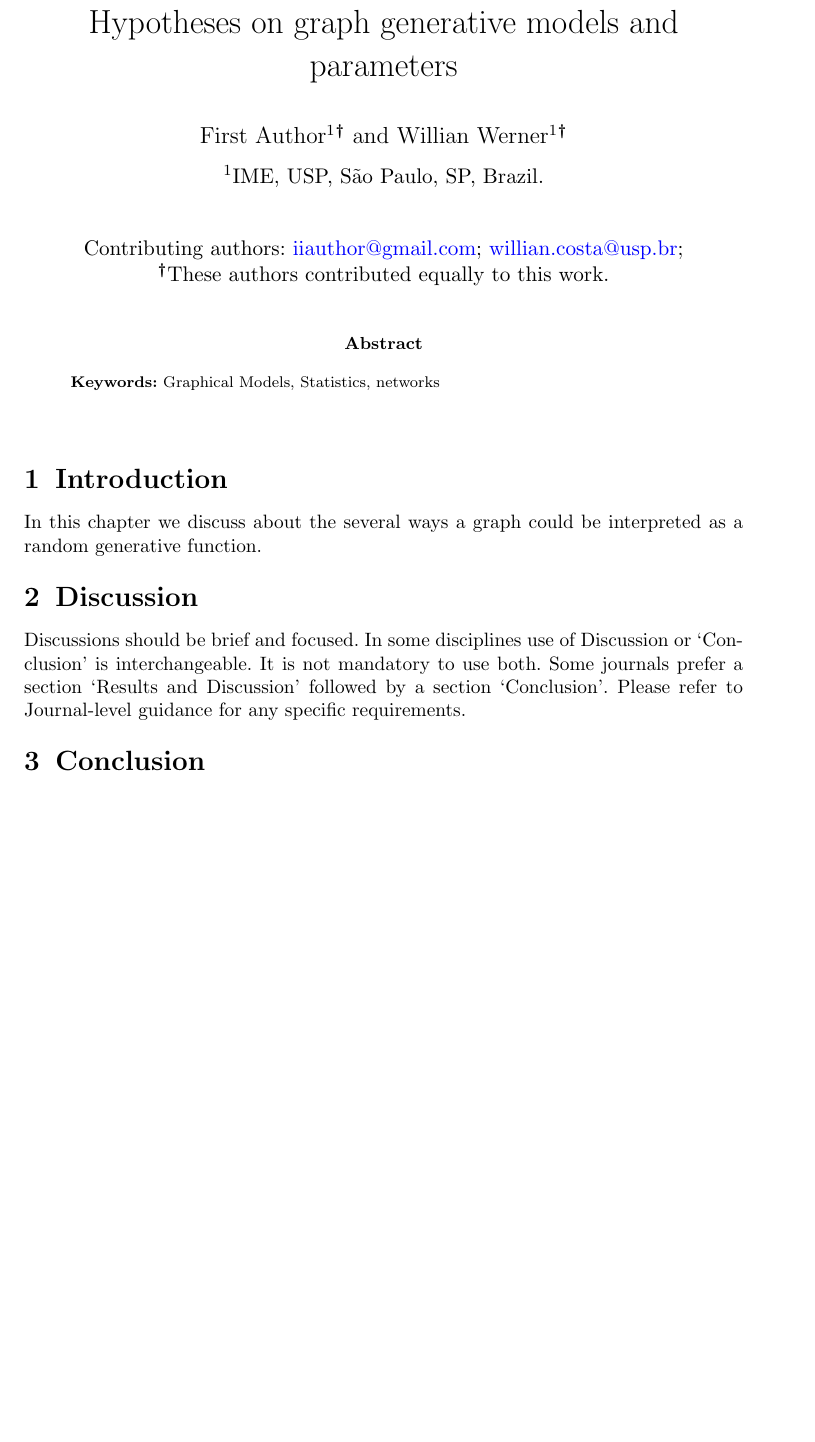
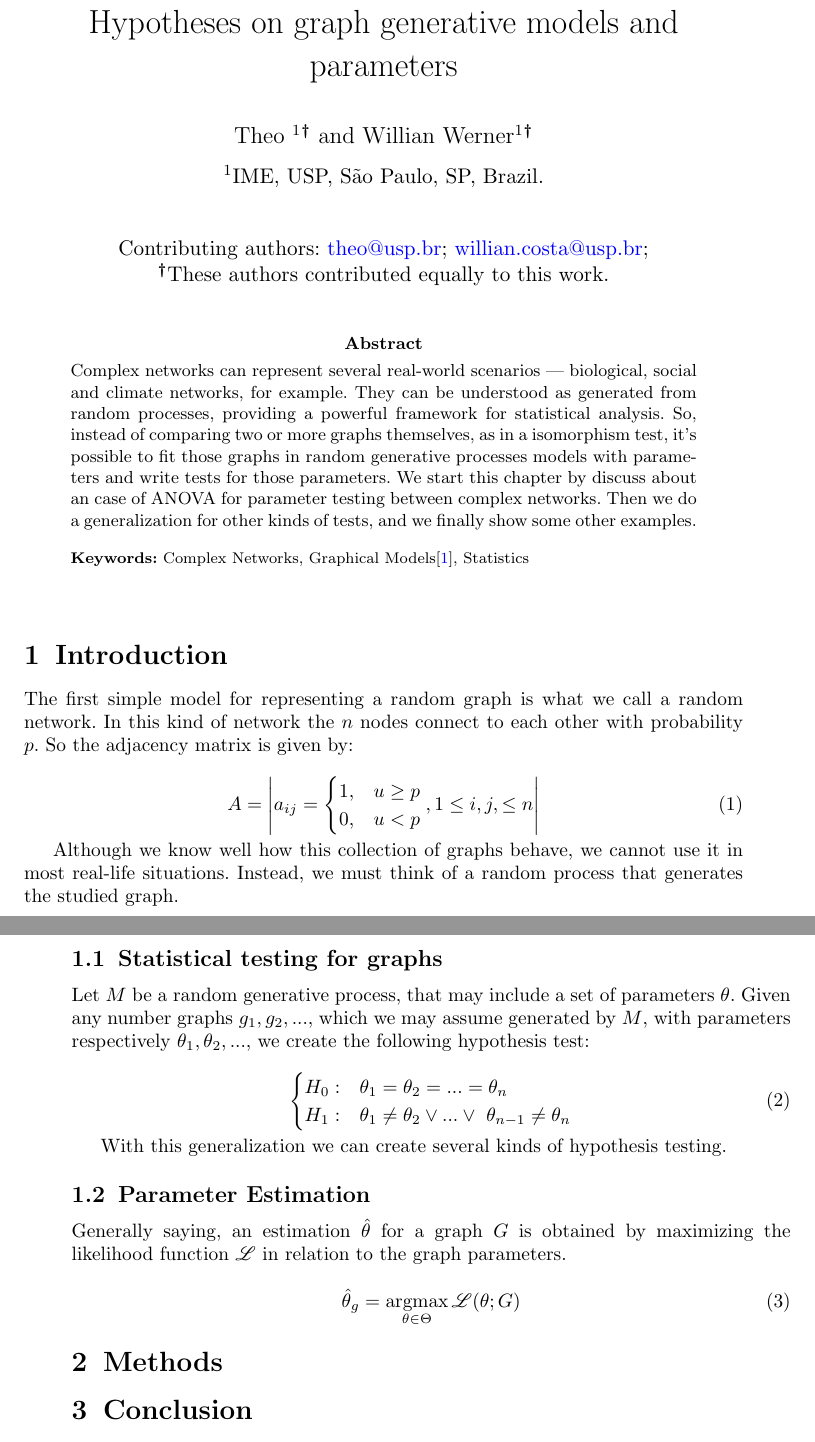
Before and after one commit to willianw/network-statistics-book-chapter, a LaTeX paper (sn-article.tex, which reads sn-jnl.cls): part of page 1 of 2 before the commit and two parts of pages 1 and 2 of 3 after it, the two joined at a grey line, cut so that both start at the same text, the shorter picture padded with empty space. Compiled offline with pdfLaTeX.

Commit message:
Introduction

```diff
--- a/sn-article.tex
+++ b/sn-article.tex
@@ -81,7 +81,7 @@
 
 \title[Hypotheses on graph generative models and parameters]{Hypotheses on graph generative models and parameters}
 
-\author[1]{\fnm{First} \sur{Author}}\email{iiauthor@gmail.com}
+\author[1]{\fnm{Theo} \sur{}}\email{theo@usp.br}
 \equalcont{These authors contributed equally to this work.}
 
 \author[2]{\fnm{Willian} \sur{Werner}}\email{willian.costa@usp.br}
@@ -93,7 +93,12 @@
 %% sample for unstructured abstract %%
 %%==================================%%
 
-\abstract{}
+\abstract{
+Complex networks can represent several real-world scenarios --- biological, social and climate networks, for example.
+They can be understood as generated from random processes, providing a powerful framework for statistical analysis. So, instead of comparing two or more graphs themselves, as in a isomorphism test, it's possible to fit those graphs in random generative processes models with parameters and write tests for those parameters.
+We start this chapter by discuss about an case of ANOVA for parameter testing between complex networks.
+Then we do a generalization for other kinds of tests, and we finally show some other examples.
+}
 
 %%================================%%
 %% Sample for structured abstract %%
@@ -107,7 +112,7 @@
 %
 % \textbf{Conclusion:} The abstract serves both as a general introduction to the topic and as a brief, non-technical summary of the main results and their implications. The abstract must not include subheadings (unless expressly permitted in the journal's Instructions to Authors), equations or citations. As a guide the abstract should not exceed 200 words. Most journals do not set a hard limit however authors are advised to check the author instructions for the journal they are submitting to.}
 
-\keywords{Graphical Models, Statistics, networks}
+\keywords{Complex Networks, Graphical Models\cite{latex2e}, Statistics}
 
 %%\pacs[JEL Classification]{D8, H51}
 
@@ -116,14 +121,49 @@
 \maketitle
 
 \section{Introduction}\label{intro}
+The first simple model for representing a random graph is what we call a random network.
+In this kind of network the $n$ nodes connect to each other with probability $p$. So the adjacency matrix is given by:
 
-In this chapter we discuss about the several ways a graph could be interpreted as a random generative function.
+\begin{equation}
+A = \left| a_{ij} =
+\begin{cases}
+1, & u\geq p \\
+0, & u < p \\
+\end{cases},
+1 \leq i, j, \leq n
+\right|
+\end{equation}
 
-\section{Discussion}\label{sec12}
+Although we know well how this collection of graphs behave, we cannot use it in most real-life situations. Instead, we must think of a random process that generates the studied graph.
 
-Discussions should be brief and focused. In some disciplines use of Discussion or `Conclusion' is interchangeable. It is not mandatory to use both. Some journals prefer a section `Results and Discussion' followed by a section `Conclusion'. Please refer to Journal-level guidance for any specific requirements.
 
-\section{Conclusion}\label{sec13}
+\subsection{Statistical testing for graphs}
+Let $M$ be a random generative process, that may include a set of parameters $\theta$.
+Given any number graphs $g_1, g_2, ... $, which we may assume generated by $M$, with parameters respectively $\theta_1, \theta_2, ...$, we create the following hypothesis test:
+
+\begin{equation}
+\begin{cases}
+H_0: & \theta_1 = \theta_2 = ... = \theta_n \\
+H_1: & \theta_1 \neq \theta_2 \lor ... \lor \ \theta_{n-1} \neq \theta_n \\
+\end{cases}
+\end{equation}
+
+
+With this generalization we can create several kinds of hypothesis testing.
+
+\subsection{Parameter Estimation}
+Generally saying, an estimation $\hat\theta$ for a graph $G$ is obtained by maximizing the likelihood function $\mathscr{L}$ in relation to the graph parameters.
+
+\begin{equation}
+    \hat\theta_g = \operatorname*{argmax}_{\theta\in\Theta} \mathscr{L}(\theta;G)
+\end{equation}
+
+
+\section{Methods}\label{methods}
+
+
+
+\section{Conclusion}\label{conclusion}
 
 Conclusions may be used to restate your hypothesis or research question, restate your major findings, explain the relevance and the added value of your work, highlight any limitations of your study, describe future directions for research and recommendations.
 
--- a/sn-jnl.cls
+++ b/sn-jnl.cls
@@ -1673,7 +1673,7 @@
  \usepackage[authoryear]{natbib}%
   \gdef\NumBib{NO}%
 \fi%
-  \bibliographystyle{sn-mathphys}%
+  \bibliographystyle{bst/sn-mathphys}%
   \setlength{\bibsep}{1em}%
   \def\bibfont{\reset@font\fontfamily{\rmdefault}\normalsize\selectfont}%
 \fi%
```
Also changed, not shown: sn-bibliography.bib (+9 -0 lines), sn-article.pdf (deleted), sn-article.tex (25 more changed lines), 1 other file.
